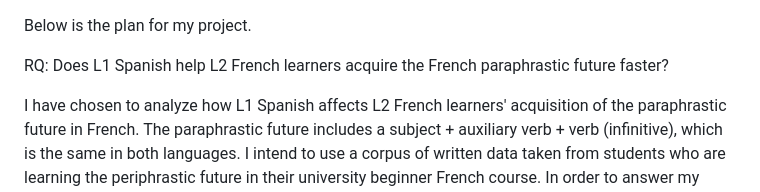
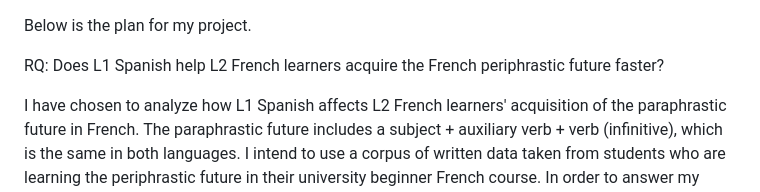
Before and after one commit to ClassOrg-Data-Sci-F2024/L1FR-L2ES-Effect, a Markdown page: project_plan.md, the part around the change. GitHub-like rendering.

Commit message:
10/28/24 progress report

```diff
--- a/project_plan.md
+++ b/project_plan.md
@@ -1,6 +1,6 @@
 Below is the plan for my project.
 
-RQ: Does L1 Spanish help L2 French learners acquire the French paraphrastic future faster?
+RQ: Does L1 Spanish help L2 French learners acquire the French periphrastic future faster?
 
 I have chosen to analyze how L1 Spanish affects L2 French learners' acquisition of the paraphrastic future in French. The paraphrastic future includes a subject + auxiliary verb + verb (infinitive), which is the same in both languages. I intend to use a corpus of written data taken from students who are learning the periphrastic future in their university beginner French course. In order to answer my research question, I will need a corpus with L1 English *and* L1 Spanish speakers in order to make a proper comparison. Ideally, I would like to analyze university-level students, but I am willing to choose a different age group if there is not enough for the university-level age range. The study will have about 30 students with an L1 of Spanish. If unable to get enough learners, I will make sure there are sufficient tokens to analyze.
 
```
